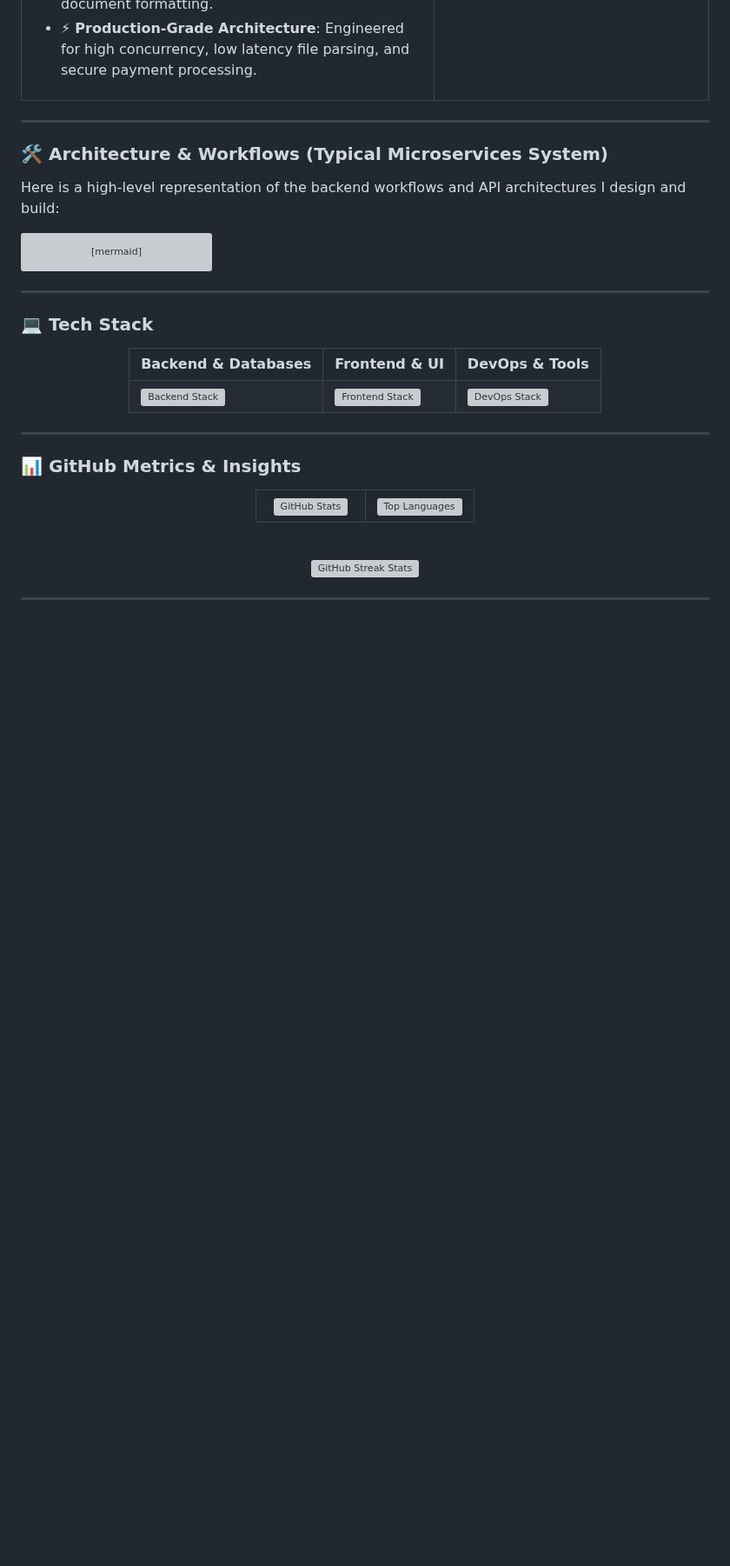
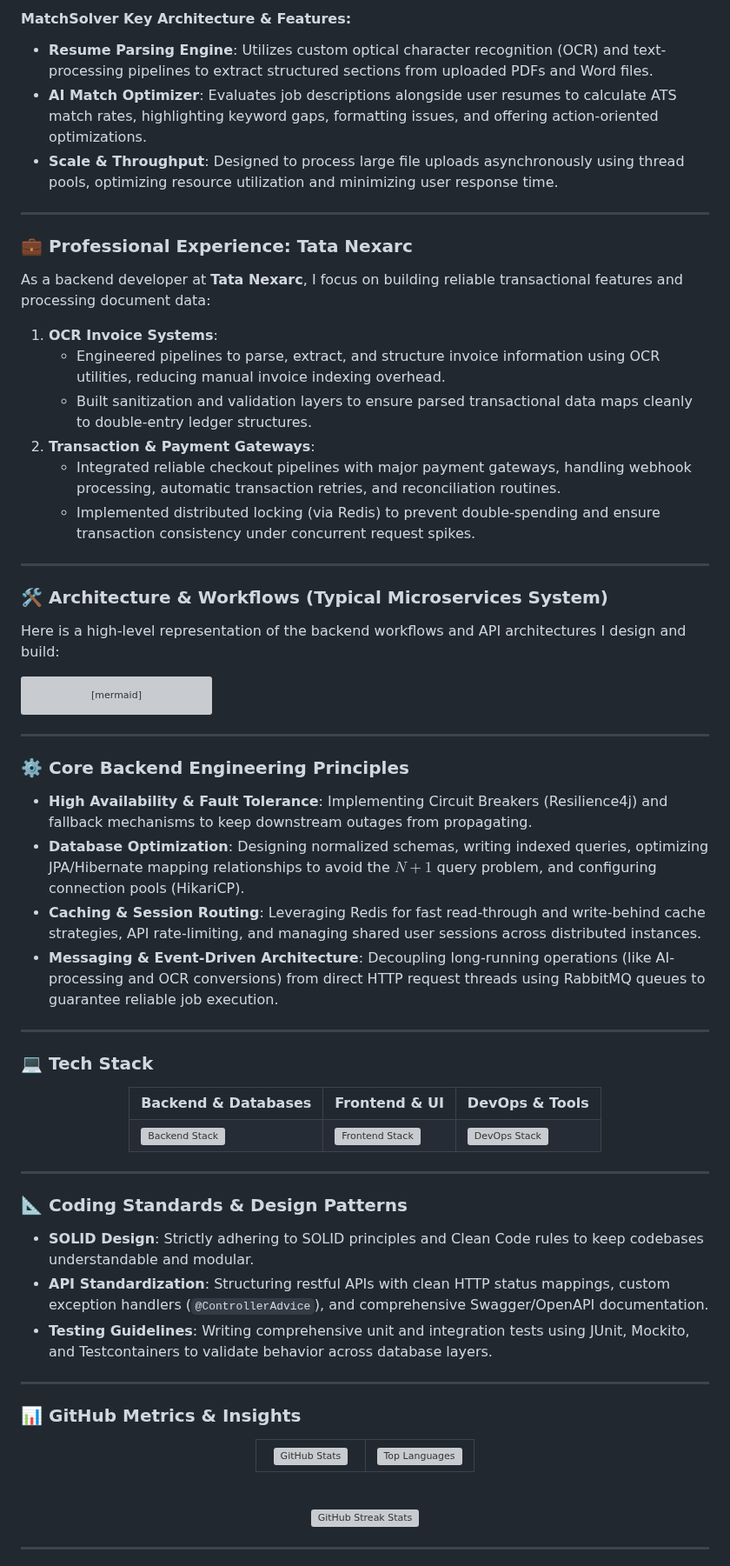
Before and after one commit to mskumar1/mskumar1, a Markdown page: README.md, the part around one of its changes. Shown at 87% size. GitHub-like rendering; blank space fills up the shorter version; grey boxes are pictures that could not be loaded.

Commit message:
style: add MatchSolver preview image and expand profile documentation

```diff
--- a/README.md
+++ b/README.md
@@ -54,6 +54,23 @@
     </tr>
   </table>
 </div>
+
+#### MatchSolver Key Architecture & Features:
+* **Resume Parsing Engine**: Utilizes custom optical character recognition (OCR) and text-processing pipelines to extract structured sections from uploaded PDFs and Word files.
+* **AI Match Optimizer**: Evaluates job descriptions alongside user resumes to calculate ATS match rates, highlighting keyword gaps, formatting issues, and offering action-oriented optimizations.
+* **Scale & Throughput**: Designed to process large file uploads asynchronously using thread pools, optimizing resource utilization and minimizing user response time.
+
+---
+
+### 💼 Professional Experience: Tata Nexarc
+As a backend developer at **Tata Nexarc**, I focus on building reliable transactional features and processing document data:
+
+1. **OCR Invoice Systems**:
+   - Engineered pipelines to parse, extract, and structure invoice information using OCR utilities, reducing manual invoice indexing overhead.
+   - Built sanitization and validation layers to ensure parsed transactional data maps cleanly to double-entry ledger structures.
+2. **Transaction & Payment Gateways**:
+   - Integrated reliable checkout pipelines with major payment gateways, handling webhook processing, automatic transaction retries, and reconciliation routines.
+   - Implemented distributed locking (via Redis) to prevent double-spending and ensure transaction consistency under concurrent request spikes.
 
 ---
 
@@ -98,6 +115,14 @@ graph TD
 
 ---
 
+### ⚙️ Core Backend Engineering Principles
+* **High Availability & Fault Tolerance**: Implementing Circuit Breakers (Resilience4j) and fallback mechanisms to keep downstream outages from propagating.
+* **Database Optimization**: Designing normalized schemas, writing indexed queries, optimizing JPA/Hibernate mapping relationships to avoid the $N+1$ query problem, and configuring connection pools (HikariCP).
+* **Caching & Session Routing**: Leveraging Redis for fast read-through and write-behind cache strategies, API rate-limiting, and managing shared user sessions across distributed instances.
+* **Messaging & Event-Driven Architecture**: Decoupling long-running operations (like AI-processing and OCR conversions) from direct HTTP request threads using RabbitMQ queues to guarantee reliable job execution.
+
+---
+
 ### 💻 Tech Stack
 
 <div align="center">
@@ -120,6 +145,13 @@ graph TD
     </tr>
   </table>
 </div>
+
+---
+
+### 📐 Coding Standards & Design Patterns
+* **SOLID Design**: Strictly adhering to SOLID principles and Clean Code rules to keep codebases understandable and modular.
+* **API Standardization**: Structuring restful APIs with clean HTTP status mappings, custom exception handlers (`@ControllerAdvice`), and comprehensive Swagger/OpenAPI documentation.
+* **Testing Guidelines**: Writing comprehensive unit and integration tests using JUnit, Mockito, and Testcontainers to validate behavior across database layers.
 
 ---
 
```
Also changed, not shown: other parts of README.md (+1 -1 lines), assets/matchsolver_preview.png (added).
